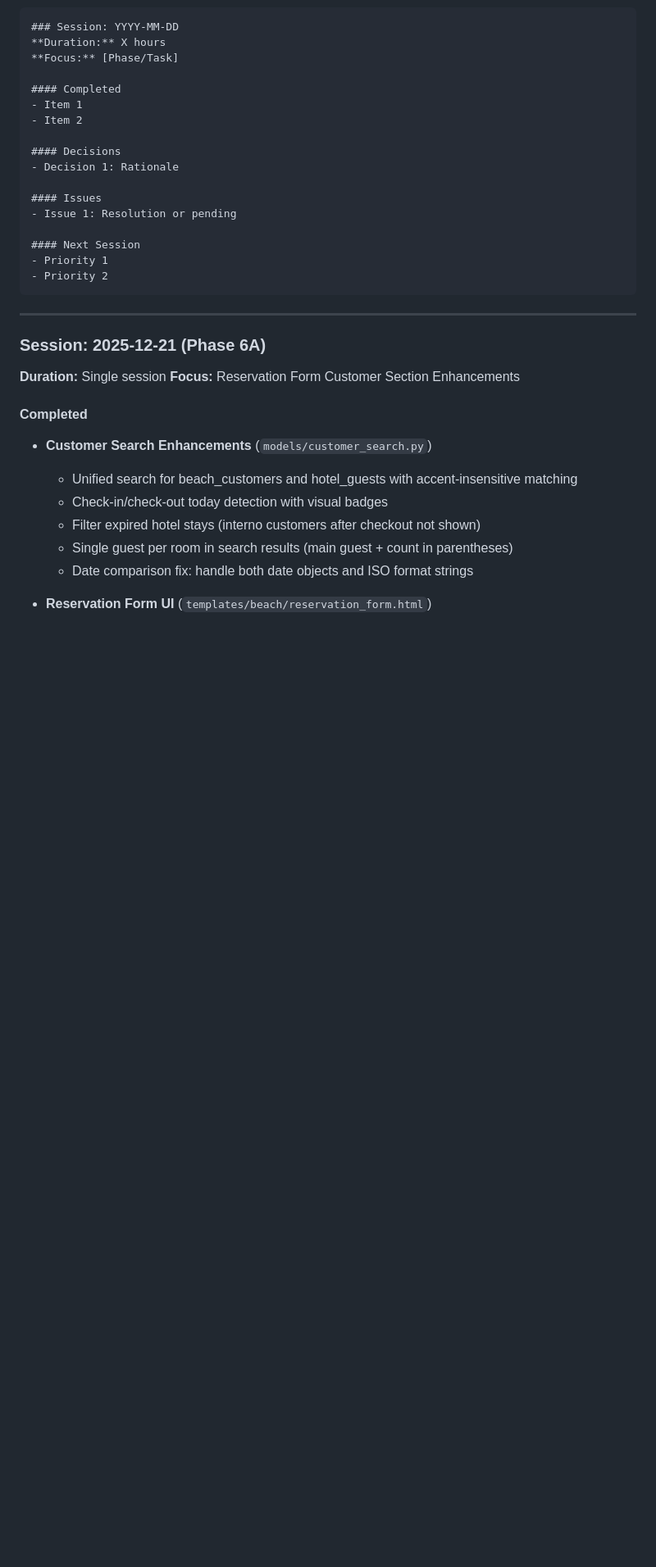
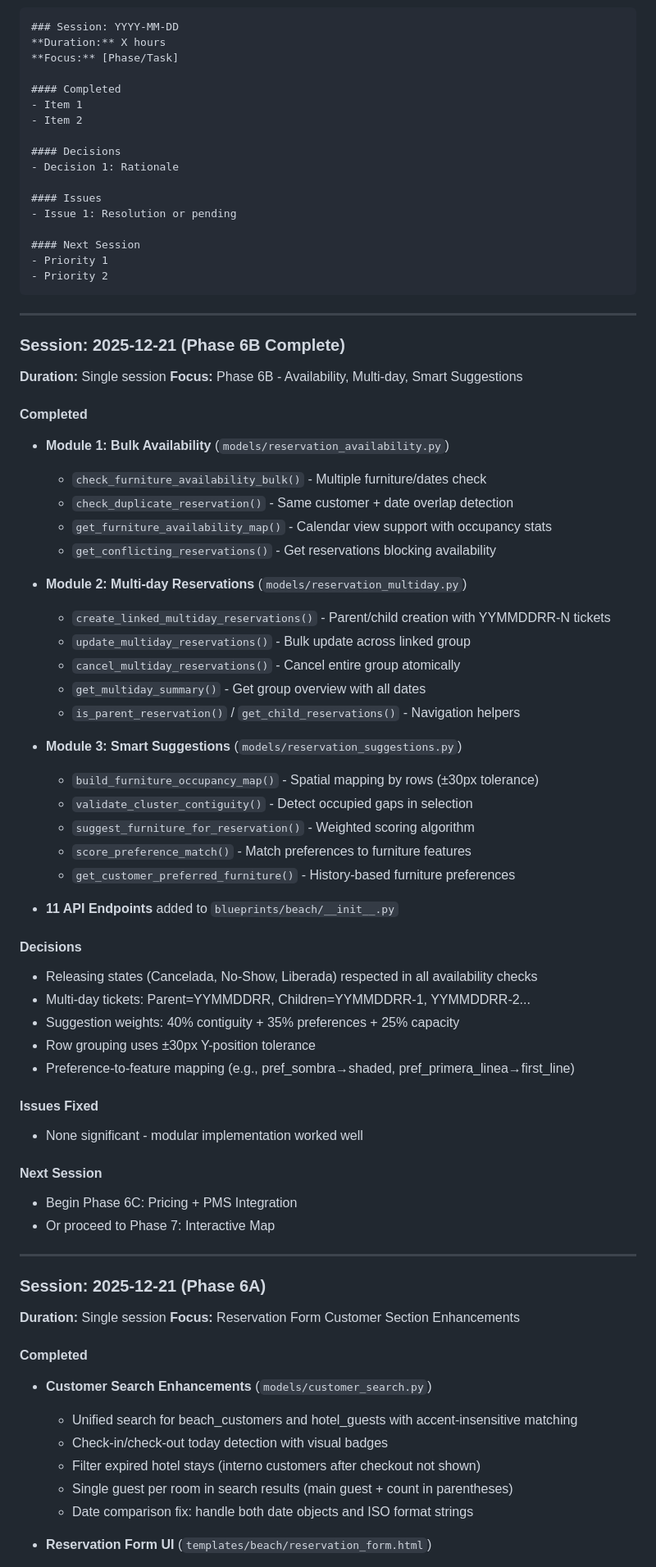
Before and after one commit to menfistoo/PUROBEACH_NEW, a Markdown page: DEVELOPMENT_PLAN.md, the part around one of its changes. Shown at 82% size. GitHub-like rendering; blank space fills up the shorter version.

````diff
--- a/DEVELOPMENT_PLAN.md
+++ b/DEVELOPMENT_PLAN.md
@@ -651,6 +669,49 @@ DEFAULT_PREFERENCES = [
 - Priority 1
 - Priority 2
 ```
+
+---
+
+### Session: 2025-12-21 (Phase 6B Complete)
+**Duration:** Single session
+**Focus:** Phase 6B - Availability, Multi-day, Smart Suggestions
+
+#### Completed
+- **Module 1: Bulk Availability** (`models/reservation_availability.py`)
+  - `check_furniture_availability_bulk()` - Multiple furniture/dates check
+  - `check_duplicate_reservation()` - Same customer + date overlap detection
+  - `get_furniture_availability_map()` - Calendar view support with occupancy stats
+  - `get_conflicting_reservations()` - Get reservations blocking availability
+
+- **Module 2: Multi-day Reservations** (`models/reservation_multiday.py`)
+  - `create_linked_multiday_reservations()` - Parent/child creation with YYMMDDRR-N tickets
+  - `update_multiday_reservations()` - Bulk update across linked group
+  - `cancel_multiday_reservations()` - Cancel entire group atomically
+  - `get_multiday_summary()` - Get group overview with all dates
+  - `is_parent_reservation()` / `get_child_reservations()` - Navigation helpers
+
+- **Module 3: Smart Suggestions** (`models/reservation_suggestions.py`)
+  - `build_furniture_occupancy_map()` - Spatial mapping by rows (±30px tolerance)
+  - `validate_cluster_contiguity()` - Detect occupied gaps in selection
+  - `suggest_furniture_for_reservation()` - Weighted scoring algorithm
+  - `score_preference_match()` - Match preferences to furniture features
+  - `get_customer_preferred_furniture()` - History-based furniture preferences
+
+- **11 API Endpoints** added to `blueprints/beach/__init__.py`
+
+#### Decisions
+- Releasing states (Cancelada, No-Show, Liberada) respected in all availability checks
+- Multi-day tickets: Parent=YYMMDDRR, Children=YYMMDDRR-1, YYMMDDRR-2...
+- Suggestion weights: 40% contiguity + 35% preferences + 25% capacity
+- Row grouping uses ±30px Y-position tolerance
+- Preference-to-feature mapping (e.g., pref_sombra→shaded, pref_primera_linea→first_line)
+
+#### Issues Fixed
+- None significant - modular implementation worked well
+
+#### Next Session
+- Begin Phase 6C: Pricing + PMS Integration
+- Or proceed to Phase 7: Interactive Map
 
 ---
 
````
Also changed, not shown: other parts of DEVELOPMENT_PLAN.md (+34 -16 lines).
